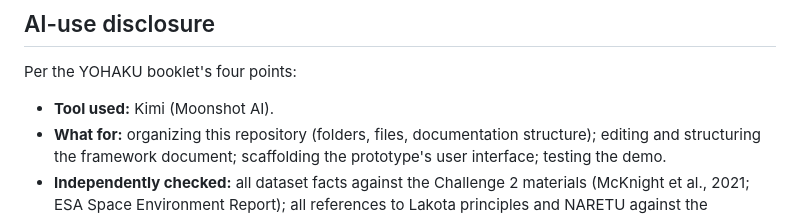
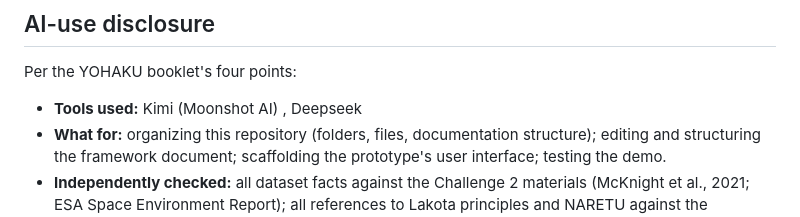
Before and after one commit to LinguisticSecurityInstitute/YOHAKU2026, a Markdown page: README.md, the part around the change. Drawn GitHub-style.

Commit message:
Add Deepseek to tools used in README
Updated tools used in AI-use disclosure section.

```diff
--- a/README.md
+++ b/README.md
@@ -68,7 +68,7 @@ scores and decay estimates are deliberation starters, not measurements.
 
 Per the YOHAKU booklet's four points:
 
-- **Tool used:** Kimi (Moonshot AI).
+- **Tools used:** Kimi (Moonshot AI) , Deepseek
 - **What for:** organizing this repository (folders, files, documentation
   structure); editing and structuring the framework document; scaffolding the
   prototype's user interface; testing the demo.
```
